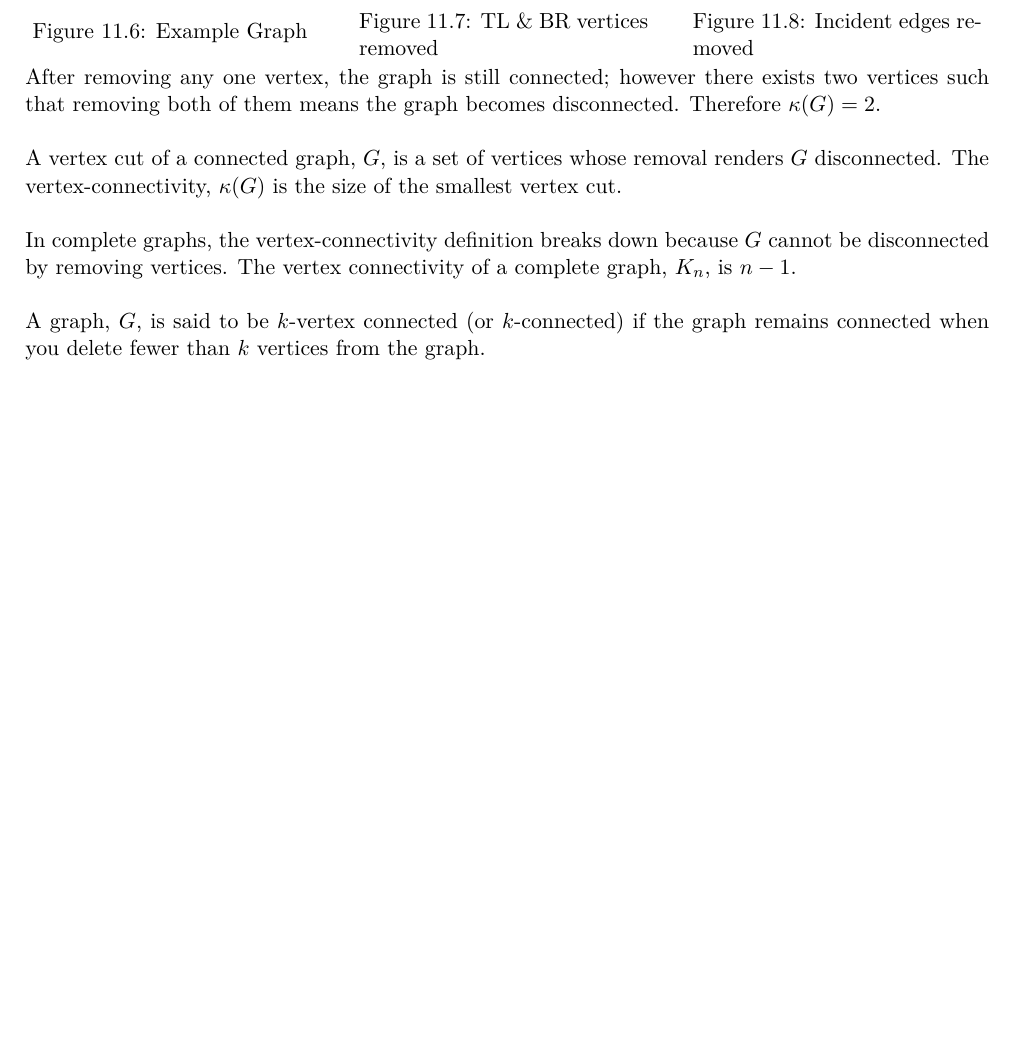
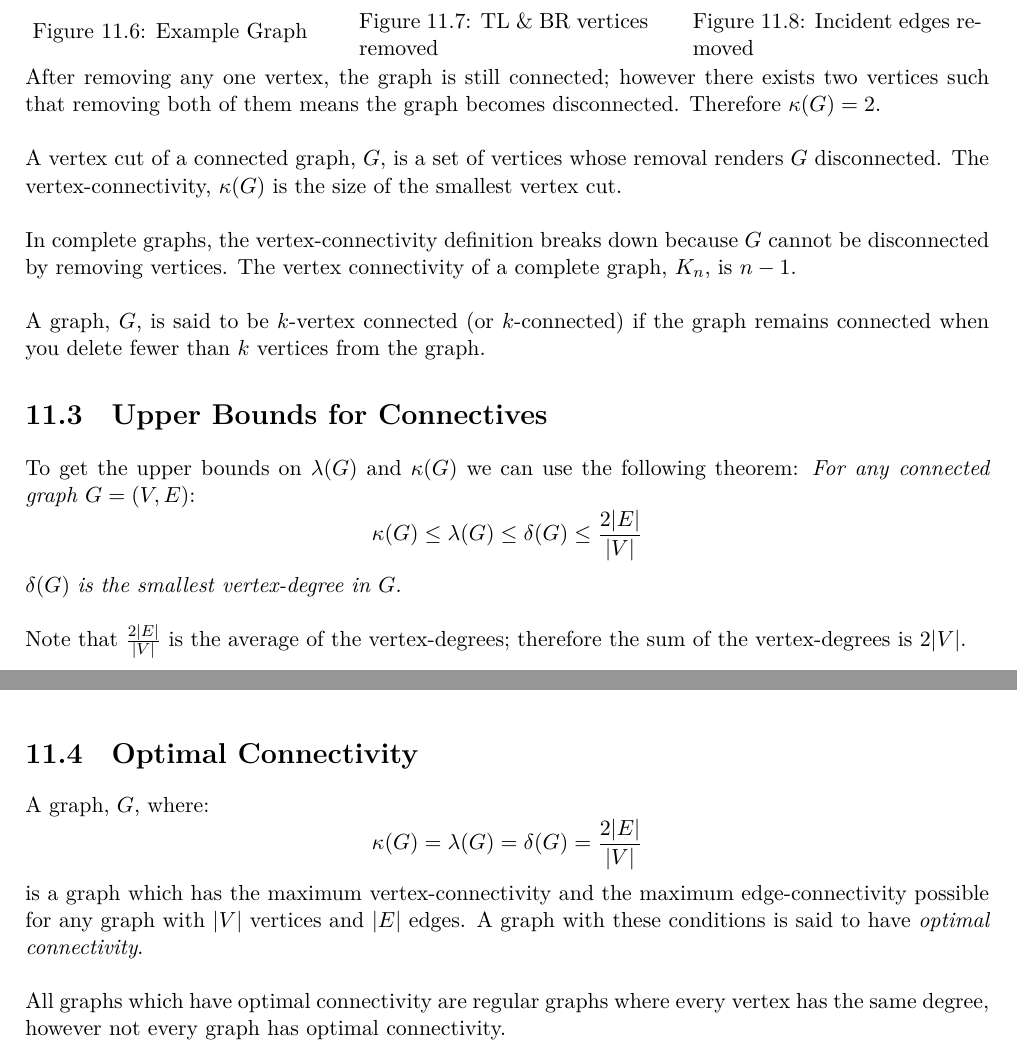
Before and after one commit to ThomasBoxall/uni-notes, a LaTeX thesis (01-L5/M21274-DMAFP/M21274-DMAFP.tex, which reads 01-L5/M21274-DMAFP/pages/dm-2024-04-30.tex): part of page 58 of 88 before the commit and two parts of pages 58 and 59 of 89 after it, the two joined at a grey line, cut so that both start at the same text, the shorter picture padded with empty space. The pictures show the PDF file 01-L5/M21274-DMAFP/M21274-DMAFP.pdf that the author committed with the source.

Commit message:
final dm lecture

```diff
--- a/01-L5/M21274-DMAFP/pages/dm-2024-04-30.tex
+++ b/01-L5/M21274-DMAFP/pages/dm-2024-04-30.tex
@@ -315,3 +315,17 @@ A vertex cut of a connected graph, $G$, is a set of vertices whose removal rende
 In complete graphs, the vertex-connectivity definition breaks down because $G$ cannot be disconnected by removing vertices. The vertex connectivity of a complete graph, $K_n$, is $n-1$.\\
 
 A graph, $G$, is said to be $k$-vertex connected (or $k$-connected) if the graph remains connected when you delete fewer than $k$ vertices from the graph.
+
+\section{Upper Bounds for Connectives}
+To get the upper bounds on $\lambda(G)$ and $\kappa(G)$ we can use the following theorem: \textit{For any connected graph} $G = (V, E)$:
+\[\kappa(G) \leq \lambda (G) \leq \delta (G) \leq \frac{2|E|}{|V|}\]
+$\delta(G)$ \textit{is the smallest vertex-degree in} $G$.\\
+
+Note that $\frac{2|E|}{|V|} \displaystyle$ is the average of the vertex-degrees; therefore the sum of the vertex-degrees is $2|V|$.
+
+\section{Optimal Connectivity}
+A graph, $G$, where:
+\[\kappa(G) = \lambda (G) = \delta (G) = \frac{2|E|}{|V|}\]
+is a graph which has the maximum vertex-connectivity and the maximum edge-connectivity possible for any graph with $|V|$ vertices and $|E|$ edges. A graph with these conditions is said to have \textit{optimal connectivity}. \\
+
+All graphs which have optimal connectivity are regular graphs where every vertex has the same degree, however not every graph has optimal connectivity.
```
Also changed, not shown: 01-L5/M21274-DMAFP/M21274-DMAFP.pdf.
